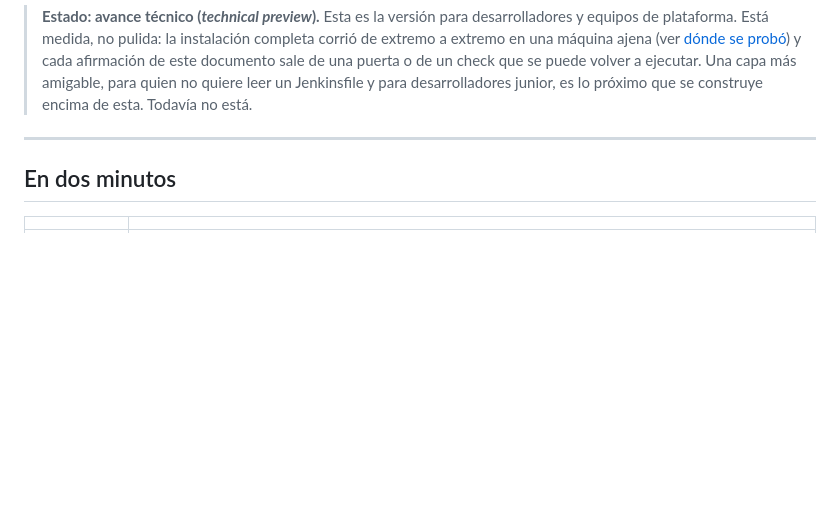
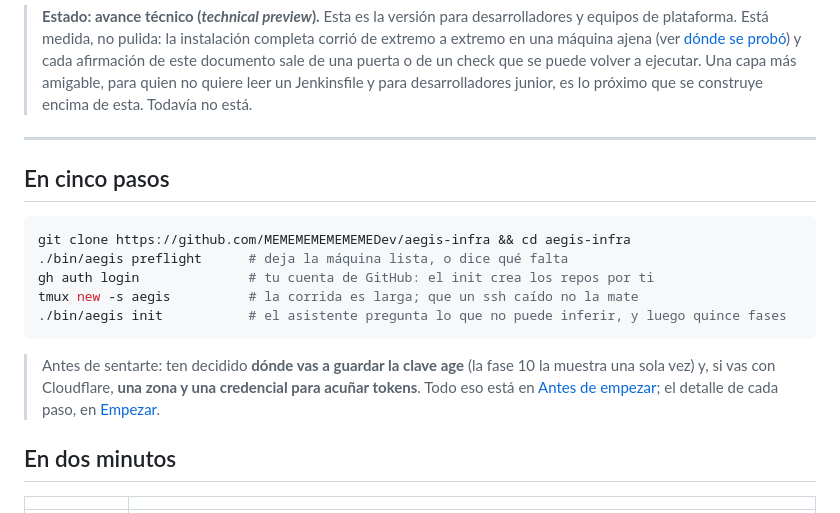
Before and after one commit to MEMEMEMEMEMEMEDev/aegis-infra, a Markdown page: README.md, the part around the change. GitHub-like rendering; blank space fills up the shorter version.

Commit message:
docs(readme): «en cinco pasos» arriba del todo
Quien llega desde el post tenía que bajar cuatro secciones para ver un
comando. Ahora, justo debajo del cuadro de estado, los cinco comandos
reales de «Empezar» con la URL ya puesta, y una nota que manda a
«Antes de empezar» por la clave age y los tokens de Cloudflare. Nada
nuevo que verificar: son las mismas líneas, más arriba.

Co-Authored-By: Claude Fable 5 <noreply@anthropic.com>
Claude-Session: https://claude.ai/code/session_01UYmSeFkBb6Yg6mzCSg2x9X

````diff
--- a/README.md
+++ b/README.md
@@ -22,6 +22,22 @@ firma se rechaza en la admisión, no se descubre después.
 > construye encima de esta. Todavía no está.
 
 ---
+
+## En cinco pasos
+
+```bash
+git clone https://github.com/MEMEMEMEMEMEMEDev/aegis-infra && cd aegis-infra
+./bin/aegis preflight      # deja la máquina lista, o dice qué falta
+gh auth login              # tu cuenta de GitHub: el init crea los repos por ti
+tmux new -s aegis          # la corrida es larga; que un ssh caído no la mate
+./bin/aegis init           # el asistente pregunta lo que no puede inferir, y luego quince fases
+```
+
+> Antes de sentarte: ten decidido **dónde vas a guardar la clave age**
+> (la fase 10 la muestra una sola vez) y, si vas con Cloudflare, **una
+> zona y una credencial para acuñar tokens**. Todo eso está en
+> [Antes de empezar](#antes-de-empezar-lo-que-conviene-tener-listo); el
+> detalle de cada paso, en [Empezar](#empezar).
 
 ## En dos minutos
 
````
